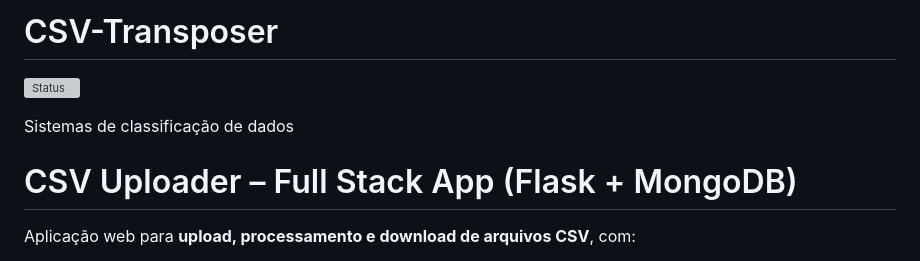
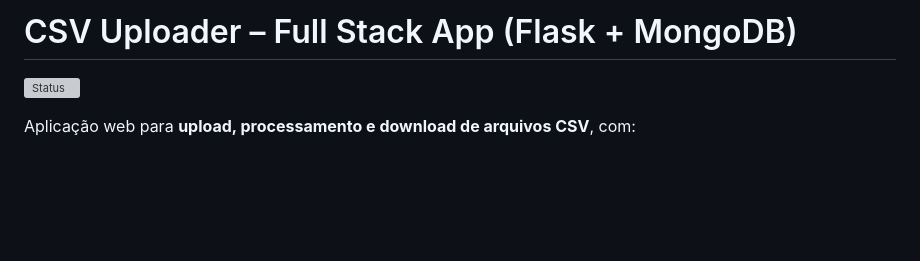
Before and after one commit to agslima/csv_schema_evolution, a Markdown page: README.md, the part around the change. GitHub-like rendering; blank space fills up the shorter version; grey boxes are pictures that could not be loaded.

Commit message:
Revise README title and content
Updated project title and removed outdated description.

```diff
--- a/README.md
+++ b/README.md
@@ -1,10 +1,5 @@
-# CSV-Transposer
-
+# CSV Uploader – Full Stack App (Flask + MongoDB)
 ![Status](https://github.com/agslima/csv_schema_evolution/actions/workflows/ci.yml/badge.svg)
-
-Sistemas de classificação de dados
-
-# CSV Uploader – Full Stack App (Flask + MongoDB)
 
 Aplicação web para **upload, processamento e download de arquivos CSV**, com:
 - UI moderna e responsiva.
```
